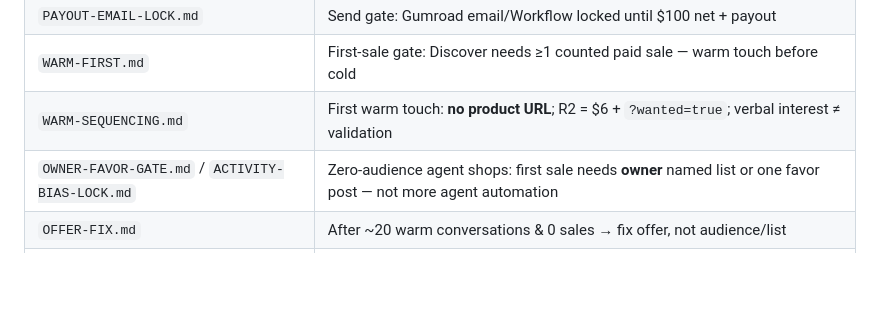
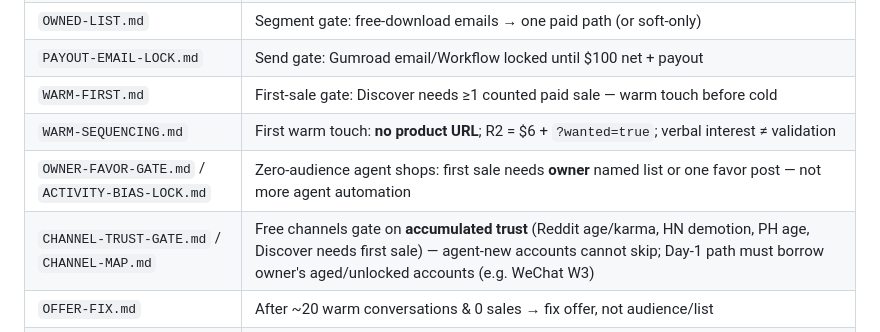
Before and after one commit to SirMem/freelancer-money-sheets, a Markdown page: README.md, the part around the change. Rendered like a GitHub page; blank space fills up the shorter version.

Commit message:
Add CHANNEL-TRUST-GATE: free channels gate on accumulated trust
Day-1 distribution must borrow owner's unlocked/aged accounts (e.g. WeChat W3);
agent-new Reddit/HN/PH as first-sale path is SCOPE-FAIL.

```diff
--- a/README.md
+++ b/README.md
@@ -28,6 +28,7 @@ Public trust surface for free freelancer spreadsheet samples (invoice aging, exp
 | `WARM-FIRST.md` | First-sale gate: Discover needs ≥1 counted paid sale — warm touch before cold |
 | `WARM-SEQUENCING.md` | First warm touch: **no product URL**; R2 = $6 + `?wanted=true`; verbal interest ≠ validation |
 | `OWNER-FAVOR-GATE.md` / `ACTIVITY-BIAS-LOCK.md` | Zero-audience agent shops: first sale needs **owner** named list or one favor post — not more agent automation |
+| `CHANNEL-TRUST-GATE.md` / `CHANNEL-MAP.md` | Free channels gate on **accumulated trust** (Reddit age/karma, HN demotion, PH age, Discover needs first sale) — agent-new accounts cannot skip; Day-1 path must borrow owner's aged/unlocked accounts (e.g. WeChat W3) |
 | `OFFER-FIX.md` | After ~20 warm conversations & 0 sales → fix offer, not audience/list |
 | `COMPETITIVE-OFFER-GAP.md` | Invoice chase title LIVE + deliverable honesty vs $7–$39 script kits |
 | `profile-bios.md` | Bio copy that back-links to this hub + Gumroad |
```
Also changed, not shown: CHANNEL-MAP.md (added, +18 -0 lines), CHANNEL-TRUST-GATE.md (added, +37 -0 lines).
